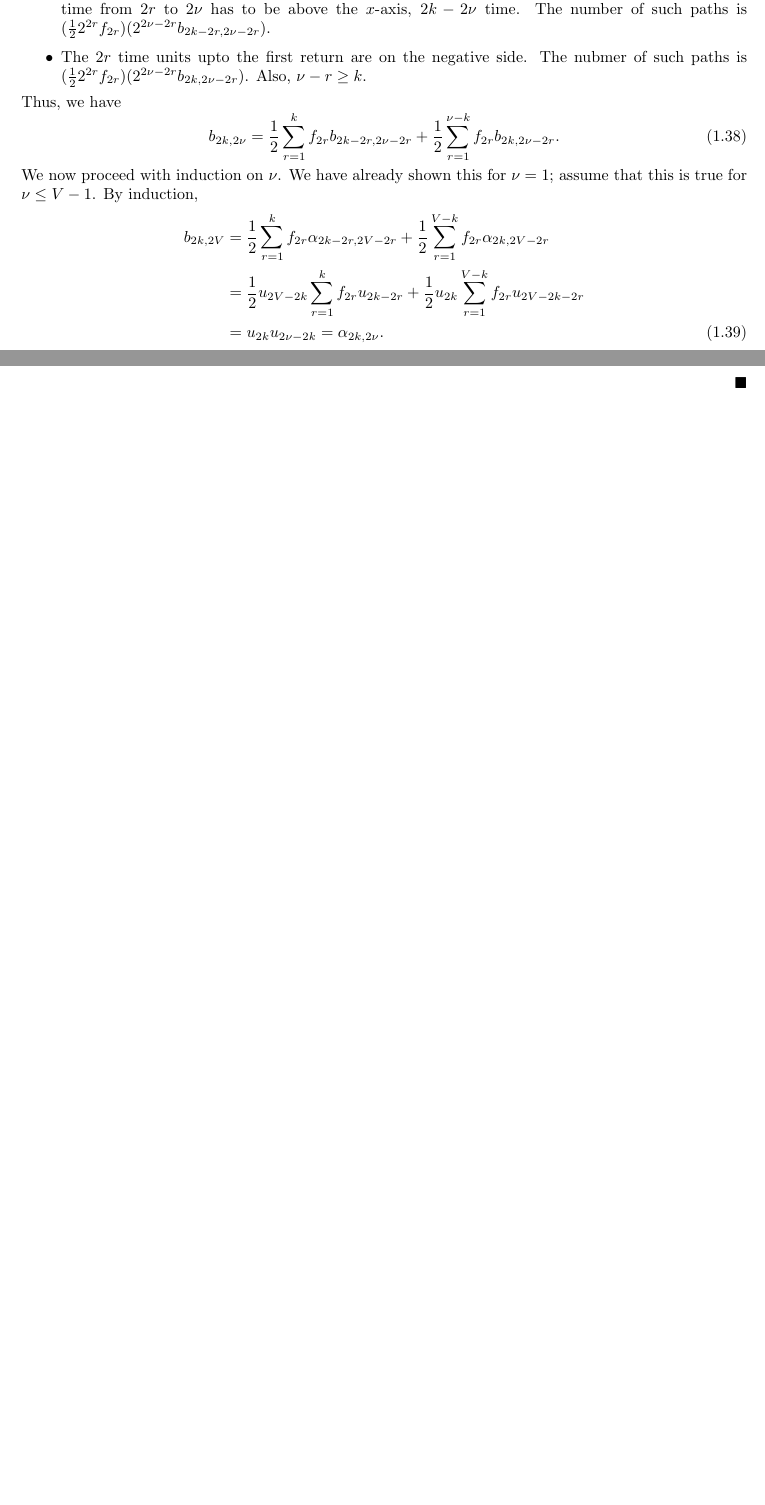
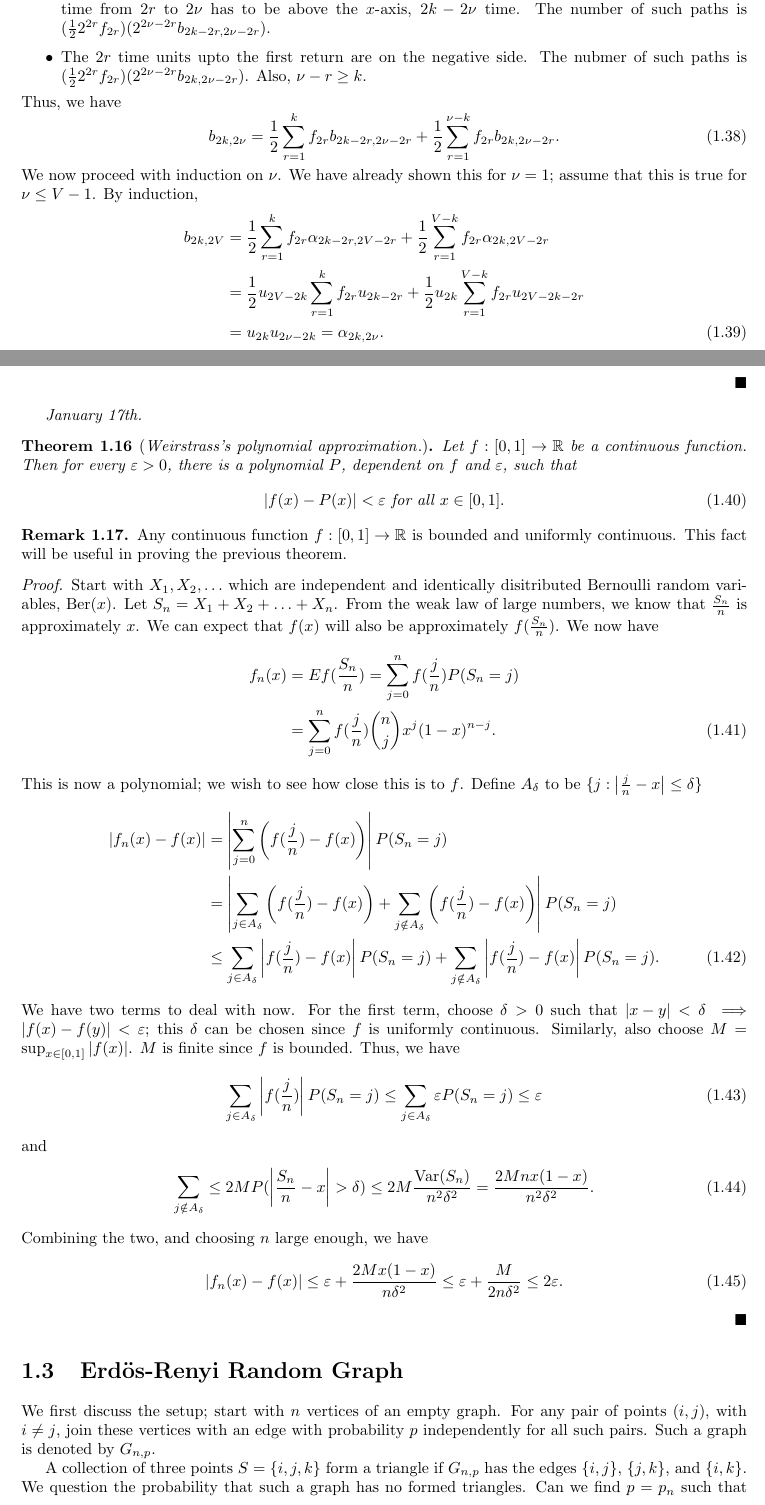
Before and after one commit to MaxMight01/ISI_Second_Semester, a LaTeX book (Probability_Theory_II/prob.tex): two parts of pages 9 and 10 of 16, joined at a grey line, cut so that both start at the same text, the shorter picture padded with empty space. Compiled offline with pdfLaTeX.

Commit message:
Jan 17th, PT2

```diff
--- a/Probability_Theory_II/prob.tex
+++ b/Probability_Theory_II/prob.tex
@@ -34,7 +34,9 @@
 \renewcommand{\qedsymbol}{$\blacksquare$}
 \newcommand{\eax}[1]{\emph{#1}\index{#1}} % Macro for emphasis and index
 \newcommand{\abs}[1]{\left| #1 \right|} % Absolute value
-
+\newcommand{\R}{\mathbb{R}}
+\newcommand{\Var}{\text{Var}}
+\newcommand{\Cov}{\text{Cov}}
 
 % Custom Notation List Environment
 \newlist{notationlist}{description}{1}
@@ -422,3 +424,44 @@ Denote by $f_{2n}$ the probability that the first return to 0 occurs at time $2n
     \end{align}
 \end{proof}
 
+\textit{January 17th.}
+\begin{theorem}[\eax{Weirstrass's polynomial approximation}.]
+    Let $f:[0,1] \to \R$ be a continuous function. Then for every $\varepsilon > 0$, there is a polynomial $P$, dependent on $f$ and $\varepsilon$, such that
+    \begin{equation}
+        \abs{f(x)-P(x)} < \varepsilon \text{ for all } x \in [0,1].
+    \end{equation}
+\end{theorem}
+\begin{remark}
+    Any continuous function $f:[0,1]\to\R$ is bounded and uniformly continuous. This fact will be useful in proving the previous theorem.
+\end{remark}
+\begin{proof}
+    Start with $X_{1},X_{2},\ldots$ which are independent and identically disitributed Bernoulli random variables, $\text{Ber}(x)$. Let $S_{n} = X_{1} + X_{2} + \ldots + X_{n}$. From the weak law of large numbers, we know that $\frac{S_{n}}{n}$ is approximately $x$. We can expect that $f(x)$ will also be approximately $f(\frac{S_{n}}{n})$. We now have
+    \begin{align}
+        f_{n}(x) &= Ef(\frac{S_{n}}{n}) = \sum_{j=0}^{n} f(\frac{j}{n})P(S_{n}=j) \notag \\
+        &= \sum_{j=0}^{n} f(\frac{j}{n}) \binom{n}{j} x^{j} (1-x)^{n-j}.
+    \end{align}
+    This is now a polynomial; we wish to see how close this is to $f$. Define $A_{\delta}$ to be $\{j : \abs{\frac{j}{n} - x} \leq \delta\}$
+    \begin{align}
+        \abs{f_{n}(x)-f(x)} &= \abs{\sum_{j=0}^{n} \left( f(\frac{j}{n}) - f(x) \right)} P(S_{n}=j) \notag \\
+        &= \abs{\sum_{j \in A_{\delta}} \left( f(\frac{j}{n}) - f(x) \right) + \sum_{j \notin A_{\delta}} \left( f(\frac{j}{n}) - f(x) \right)} P(S_{n}=j) \notag \\
+        &\leq \sum_{j \in A_{\delta}} \abs{ f(\frac{j}{n}) - f(x) } P(S_{n}=j) + \sum_{j \notin A_{\delta}} \abs{ f(\frac{j}{n}) - f(x) } P(S_{n}=j).
+    \end{align}
+    We have two terms to deal with now. For the first term, choose $\delta > 0$ such that $\abs{x-y} < \delta \implies \abs{f(x)-f(y)} < \varepsilon$; this $\delta$ can be chosen since $f$ is uniformly continuous. Similarly, also choose $M = \sup_{x \in [0,1]} \abs{f(x)}$. $M$ is finite since $f$ is bounded. Thus, we have
+    \begin{align}
+        \sum_{j \in A_{\delta}} \abs{f(\frac{j}{n})} P(S_{n}=j) \leq \sum_{j \in A_{\delta}} \varepsilon P(S_{n} = j) \leq \varepsilon
+    \end{align}
+    and
+    \begin{align}
+        \sum_{j \notin A_{\delta}} \leq 2M P(\abs{\frac{S_{n}}{n}-x} > \delta) \leq 2M \frac{\text{Var}(S_{n})}{n^{2}\delta^{2}} = \frac{2Mnx(1-x)}{n^{2}\delta^{2}}.
+    \end{align}
+    Combining the two, and choosing $n$ large enough, we have
+    \begin{align}
+        \abs{f_{n}(x)-f(x)} &\leq \varepsilon + \frac{2Mx(1-x)}{n\delta^{2}} \leq \varepsilon + \frac{M}{2n\delta^{2}} \leq 2\varepsilon.
+    \end{align}
+\end{proof}
+
+\section{Erd\"os-Renyi Random Graph}
+We first discuss the setup; start with $n$ vertices of an empty graph. For any pair of points $(i,j)$, with $i \neq j$, join these vertices with an edge with probability $p$ independently for all such pairs. Such a graph is denoted by $G_{n,p}$.
+
+A collection of three points $S = \{i,j,k\}$ form a triangle if $G_{n,p}$ has the edges $\{i,j\}$, $\{j,k\}$, and $\{i,k\}$. We question the probability that such a graph has no formed triangles. Can we find $p = p_{n}$ such that triangles begin to appear at $p_{n}$? Let $S$ be any set of three vertices. Define $X_{S}$ to be the indicator function; 1 if $S$ forms a triangle, and 0 otherwise. We note that $X_{S} \sim \text{Ber}(p^{3})$. We note that
+\begin{equation*}
@@ -424,0 +473 @@ Denote by $f_{2n}$ the probability that the first return to 0 occurs at time $2n
+\end{equation*}
```
Also changed, not shown: Probability_Theory_II/prob.pdf, Probability_Theory_II/prob.tex (24 more changed lines).
